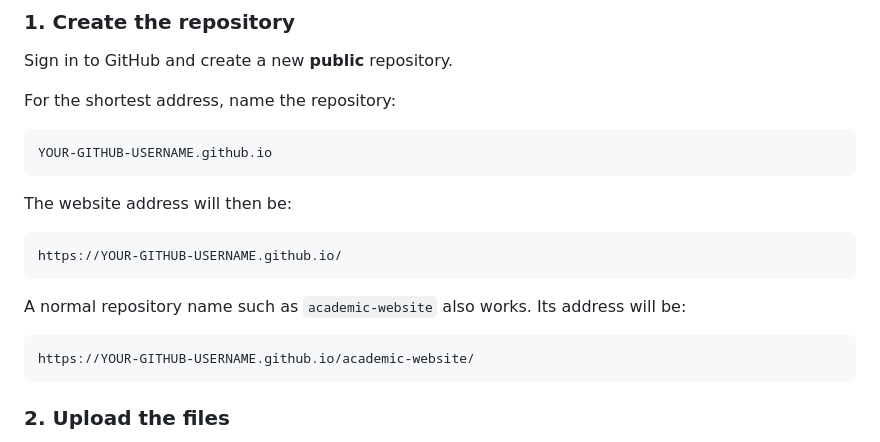
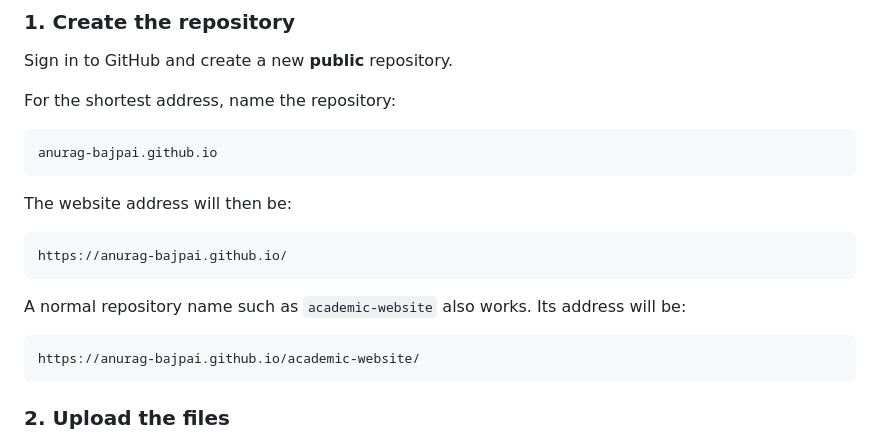
Before and after one commit to bajpaianurag/website, a Markdown page: README.md, the part around the change. Rendered like a GitHub page.

````diff
--- a/README.md
+++ b/README.md
@@ -22,19 +22,19 @@ Sign in to GitHub and create a new **public** repository.
 For the shortest address, name the repository:
 
 ```text
-YOUR-GITHUB-USERNAME.github.io
+anurag-bajpai.github.io
 ```
 
 The website address will then be:
 
 ```text
-https://YOUR-GITHUB-USERNAME.github.io/
+https://anurag-bajpai.github.io/
 ```
 
 A normal repository name such as `academic-website` also works. Its address will be:
 
 ```text
-https://YOUR-GITHUB-USERNAME.github.io/academic-website/
+https://anurag-bajpai.github.io/academic-website/
 ```
 
 ### 2. Upload the files
````
